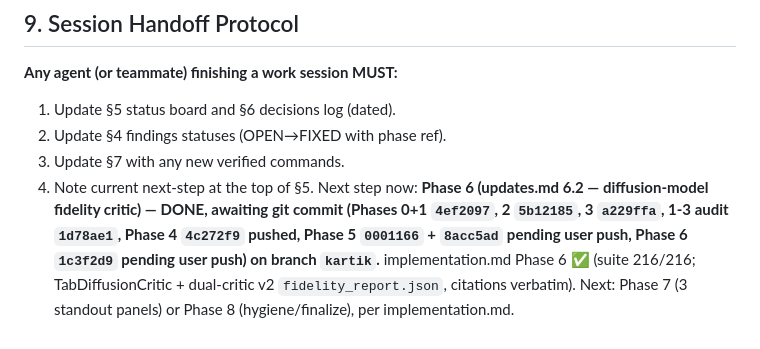
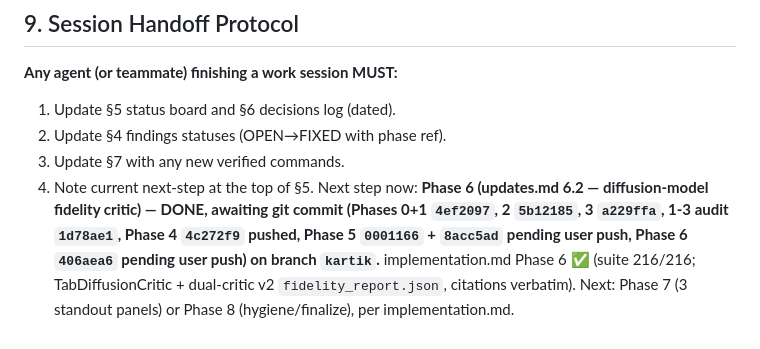
Before and after one commit to harshil-sri/prometheus, a Markdown page: PROMETHEUS_CONTEXT.md, the part around one of its changes. GitHub-like rendering.

Commit message:
docs: correct Phase 6 commit hash in context

```diff
--- a/PROMETHEUS_CONTEXT.md
+++ b/PROMETHEUS_CONTEXT.md
@@ -696,7 +696,7 @@ P3 suite runtime ≈ 39s; live cycle ≈ 60-90s at 400 accts/60 steps.
 Next step now: **Phase 6 (updates.md 6.2 — diffusion-model fidelity critic) —
 DONE, awaiting git commit (Phases 0+1 `4ef2097`, 2 `5b12185`, 3 `a229ffa`,
 1-3 audit `1d78ae1`, Phase 4 `4c272f9` pushed, Phase 5 `0001166` + `8acc5ad`
-pending user push, Phase 6 `1c3f2d9` pending user push) on branch `kartik`.**
+pending user push, Phase 6 `406aea6` pending user push) on branch `kartik`.**
 implementation.md Phase 6 ✅ (suite 216/216; TabDiffusionCritic + dual-critic
 v2 `fidelity_report.json`, citations verbatim). Next: Phase 7 (3 standout
 panels) or Phase 8 (hygiene/finalize), per implementation.md.
```
Also changed, not shown: other parts of PROMETHEUS_CONTEXT.md (+1 -1 lines).
